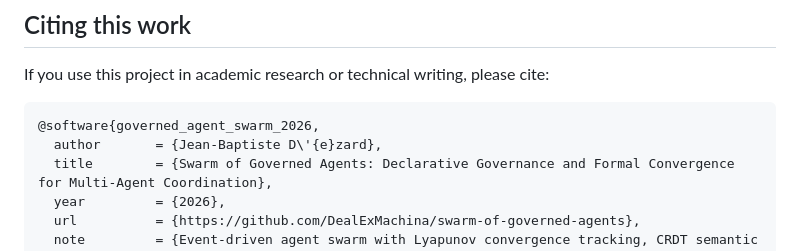
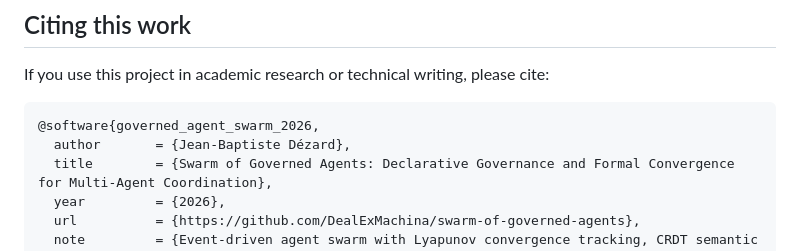
Before and after one commit to DealExMachina/swarm-of-governed-agents, a Markdown page: README.md, the part around the change. GitHub-like rendering.

Commit message:
fix: use UTF-8 é in BibTeX author name
Plain UTF-8 renders correctly on GitHub; LaTeX escapes do not.

Co-authored-by: Cursor <cursoragent@cursor.com>

````diff
--- a/README.md
+++ b/README.md
@@ -373,7 +373,7 @@ If you use this project in academic research or technical writing, please cite:
 
 ```bibtex
 @software{governed_agent_swarm_2026,
-  author       = {Jean-Baptiste D\'{e}zard},
+  author       = {Jean-Baptiste Dézard},
   title        = {Swarm of Governed Agents: Declarative Governance and Formal Convergence for Multi-Agent Coordination},
   year         = {2026},
   url          = {https://github.com/DealExMachina/swarm-of-governed-agents},
````
